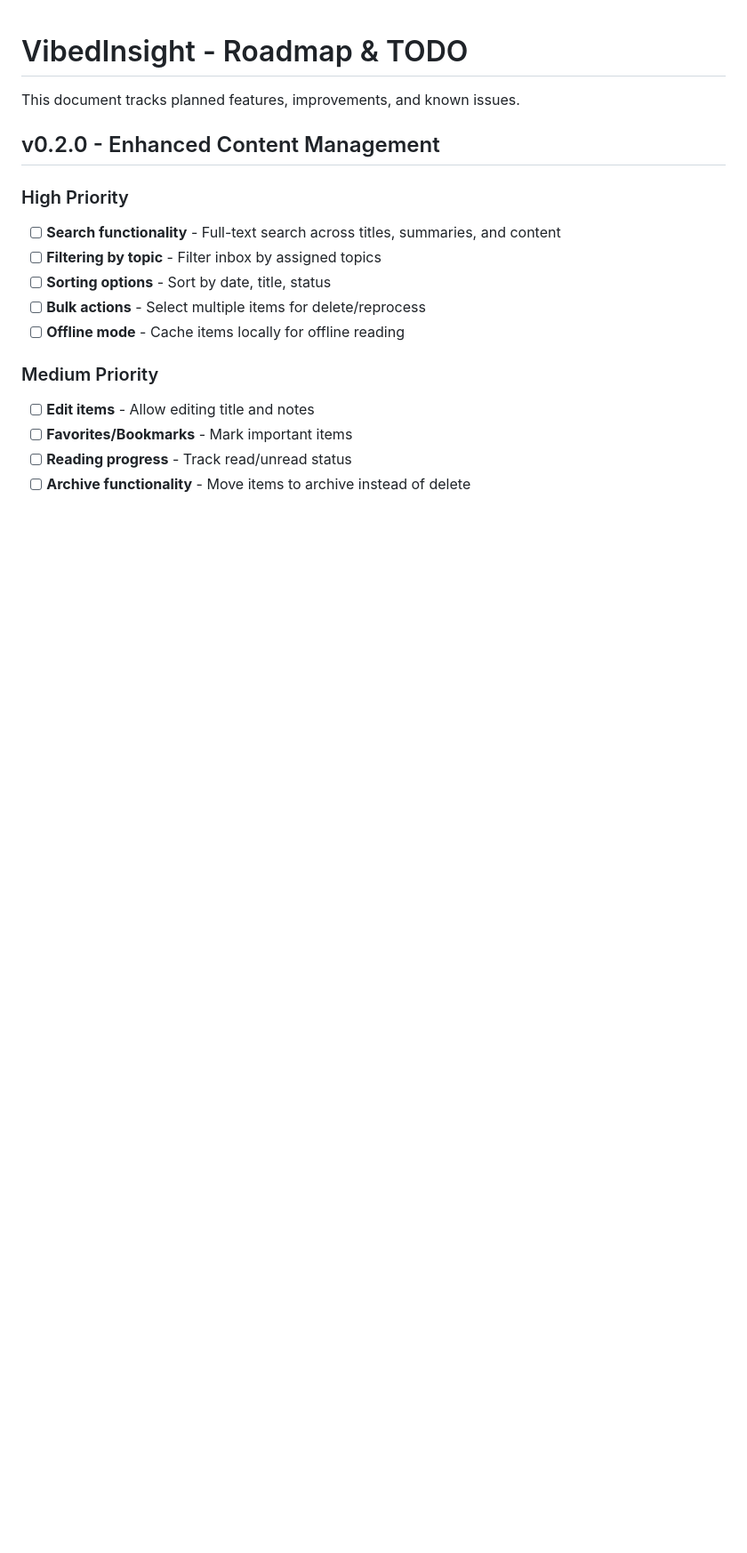
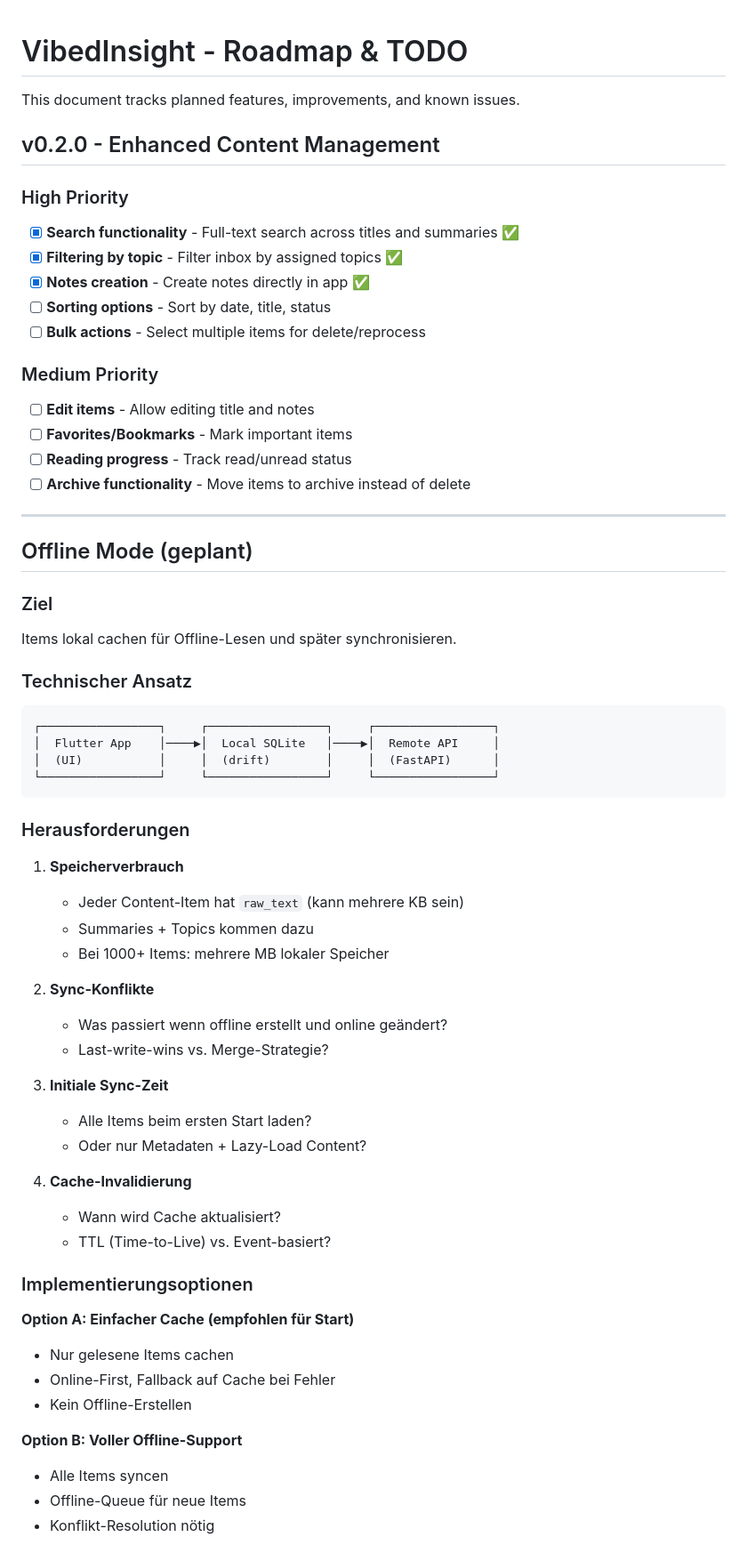
Before and after one commit to sprobst76/VibedInsight, a Markdown page: TODO.md, the part around one of its changes. Shown at 89% size. Rendered like a GitHub page; blank space fills up the shorter version.

````diff
--- a/TODO.md
+++ b/TODO.md
@@ -6,11 +6,11 @@ This document tracks planned features, improvements, and known issues.
 
 ### High Priority
 
-- [ ] **Search functionality** - Full-text search across titles, summaries, and content
-- [ ] **Filtering by topic** - Filter inbox by assigned topics
+- [x] **Search functionality** - Full-text search across titles and summaries ✅
+- [x] **Filtering by topic** - Filter inbox by assigned topics ✅
+- [x] **Notes creation** - Create notes directly in app ✅
 - [ ] **Sorting options** - Sort by date, title, status
 - [ ] **Bulk actions** - Select multiple items for delete/reprocess
-- [ ] **Offline mode** - Cache items locally for offline reading
 
 ### Medium Priority
 
@@ -18,3 +18,50 @@ This document tracks planned features, improvements, and known issues.
 - [ ] **Favorites/Bookmarks** - Mark important items
 - [ ] **Reading progress** - Track read/unread status
 - [ ] **Archive functionality** - Move items to archive instead of delete
+
+---
+
+## Offline Mode (geplant)
+
+### Ziel
+Items lokal cachen für Offline-Lesen und später synchronisieren.
+
+### Technischer Ansatz
+```
+┌─────────────────┐     ┌─────────────────┐     ┌─────────────────┐
+│  Flutter App    │────▶│  Local SQLite   │────▶│  Remote API     │
+│  (UI)           │     │  (drift)        │     │  (FastAPI)      │
+└─────────────────┘     └─────────────────┘     └─────────────────┘
+```
+
+### Herausforderungen
+
+1. **Speicherverbrauch**
+   - Jeder Content-Item hat `raw_text` (kann mehrere KB sein)
+   - Summaries + Topics kommen dazu
+   - Bei 1000+ Items: mehrere MB lokaler Speicher
+
+2. **Sync-Konflikte**
+   - Was passiert wenn offline erstellt und online geändert?
+   - Last-write-wins vs. Merge-Strategie?
+
+3. **Initiale Sync-Zeit**
+   - Alle Items beim ersten Start laden?
+   - Oder nur Metadaten + Lazy-Load Content?
+
+4. **Cache-Invalidierung**
+   - Wann wird Cache aktualisiert?
+   - TTL (Time-to-Live) vs. Event-basiert?
+
+### Implementierungsoptionen
+
+**Option A: Einfacher Cache (empfohlen für Start)**
+- Nur gelesene Items cachen
+- Online-First, Fallback auf Cache bei Fehler
+- Kein Offline-Erstellen
+
+**Option B: Voller Offline-Support**
+- Alle Items syncen
+- Offline-Queue für neue Items
+- Konflikt-Resolution nötig
+
````
Also changed, not shown: other parts of TODO.md (+52 -1 lines).
